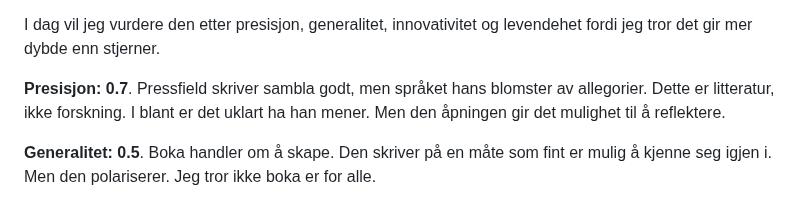
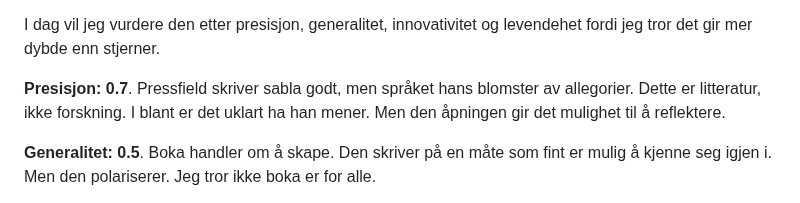
Before and after one commit to iterate/mikrobloggeriet, a Markdown page: o/olorm-43/index.md, the part around the change. GitHub-like rendering.

Commit message:
OLORM 43: fiks skrivefeil

```diff
--- a/o/olorm-43/index.md
+++ b/o/olorm-43/index.md
@@ -61,7 +61,7 @@ I dag vil jeg vurdere den etter presisjon, generalitet, innovativitet og levende
 [The War of Art]: https://en.wikipedia.org/wiki/The_War_of_Art_(book)
 
 **Presisjon: 0.7**.
-Pressfield skriver sambla godt, men språket hans blomster av allegorier.
+Pressfield skriver sabla godt, men språket hans blomster av allegorier.
 Dette er litteratur, ikke forskning.
 I blant er det uklart ha han mener.
 Men den åpningen gir det mulighet til å reflektere.
```
